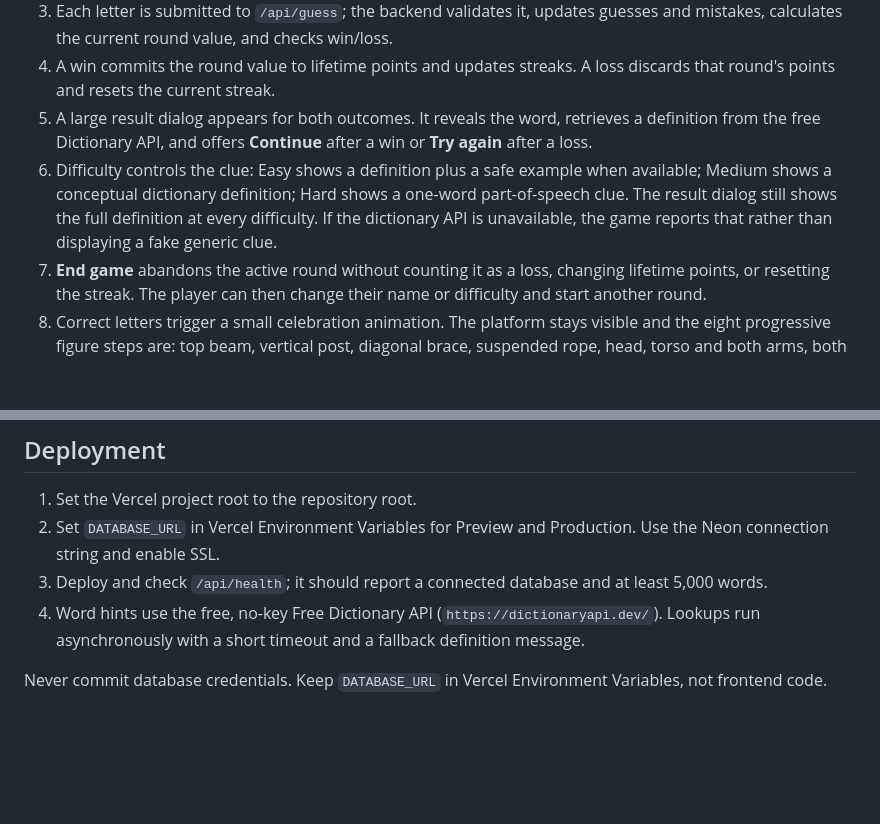
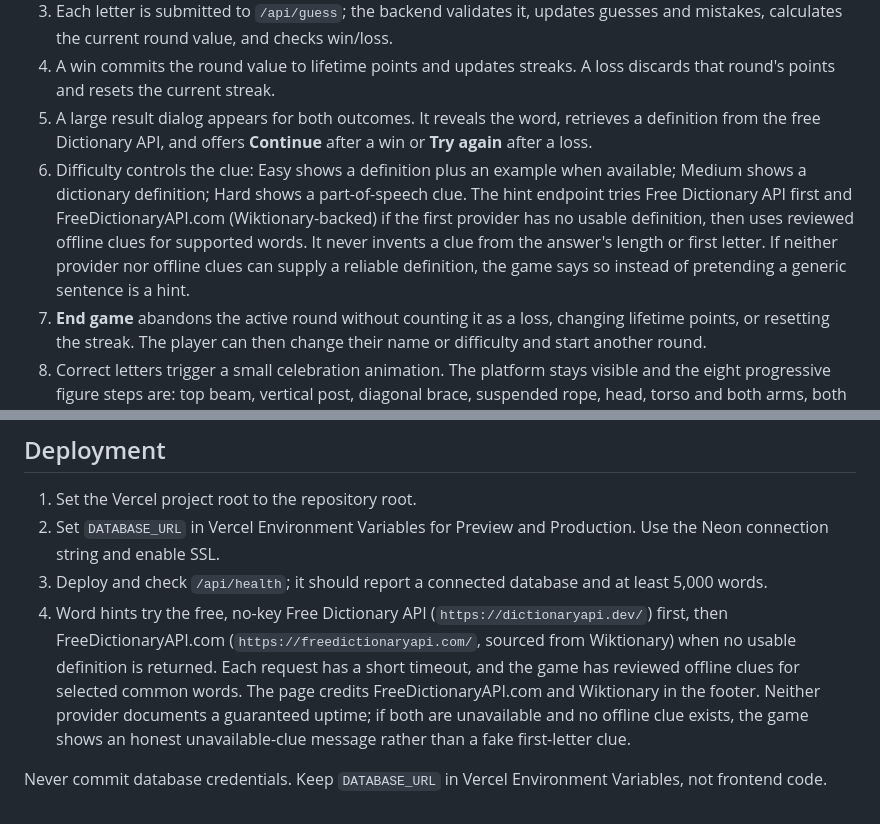
Before and after one commit to mibrahimzia/web-based-hangman-game, a Markdown page: README-HANGMAN.md, 2 parts joined by grey strips. GitHub-like rendering; blank space fills up the shorter version.

Commit message:
Document two-provider dictionary fallback

```diff
--- a/README-HANGMAN.md
+++ b/README-HANGMAN.md
@@ -31,7 +31,7 @@ Difficulty:
 3. Each letter is submitted to `/api/guess`; the backend validates it, updates guesses and mistakes, calculates the current round value, and checks win/loss.
 4. A win commits the round value to lifetime points and updates streaks. A loss discards that round's points and resets the current streak.
 5. A large result dialog appears for both outcomes. It reveals the word, retrieves a definition from the free Dictionary API, and offers **Continue** after a win or **Try again** after a loss.
-6. Difficulty controls the clue: Easy shows a definition plus a safe example when available; Medium shows a conceptual dictionary definition; Hard shows a one-word part-of-speech clue. The result dialog still shows the full definition at every difficulty. If the dictionary API is unavailable, the game reports that rather than displaying a fake generic clue.
+6. Difficulty controls the clue: Easy shows a definition plus an example when available; Medium shows a dictionary definition; Hard shows a part-of-speech clue. The hint endpoint tries Free Dictionary API first and FreeDictionaryAPI.com (Wiktionary-backed) if the first provider has no usable definition, then uses reviewed offline clues for supported words. It never invents a clue from the answer's length or first letter. If neither provider nor offline clues can supply a reliable definition, the game says so instead of pretending a generic sentence is a hint.
 7. **End game** abandons the active round without counting it as a loss, changing lifetime points, or resetting the streak. The player can then change their name or difficulty and start another round.
 8. Correct letters trigger a small celebration animation. The platform stays visible and the eight progressive figure steps are: top beam, vertical post, diagonal brace, suspended rope, head, torso and both arms, both legs.
 
@@ -62,6 +62,6 @@ Difficulty:
 1. Set the Vercel project root to the repository root.
 2. Set `DATABASE_URL` in Vercel Environment Variables for Preview and Production. Use the Neon connection string and enable SSL.
 3. Deploy and check `/api/health`; it should report a connected database and at least 5,000 words.
-4. Word hints use the free, no-key Free Dictionary API (`https://dictionaryapi.dev/`). Lookups run asynchronously with a short timeout and a fallback definition message.
+4. Word hints try the free, no-key Free Dictionary API (`https://dictionaryapi.dev/`) first, then FreeDictionaryAPI.com (`https://freedictionaryapi.com/`, sourced from Wiktionary) when no usable definition is returned. Each request has a short timeout, and the game has reviewed offline clues for selected common words. The page credits FreeDictionaryAPI.com and Wiktionary in the footer. Neither provider documents a guaranteed uptime; if both are unavailable and no offline clue exists, the game shows an honest unavailable-clue message rather than a fake first-letter clue.
 
 Never commit database credentials. Keep `DATABASE_URL` in Vercel Environment Variables, not frontend code.
```
